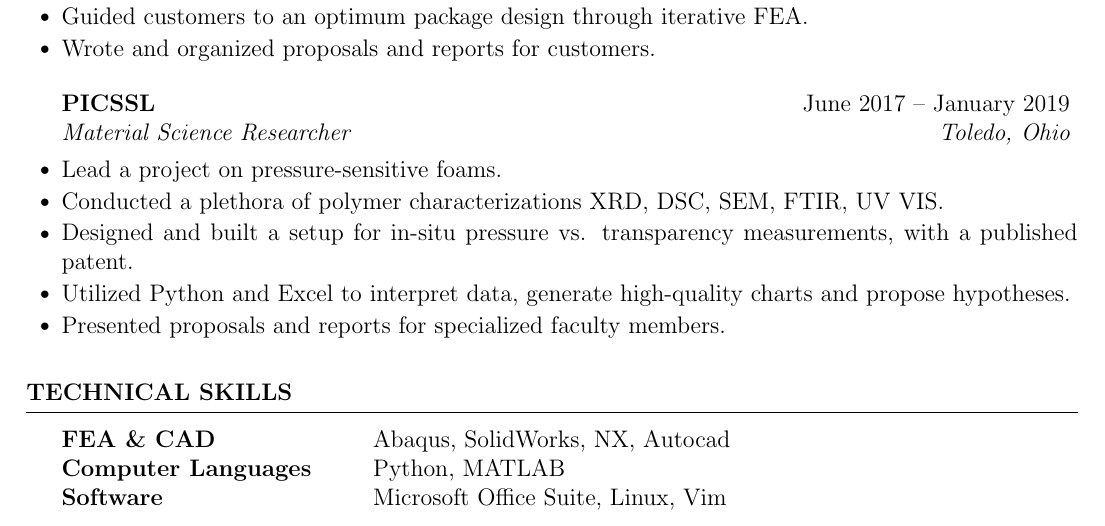
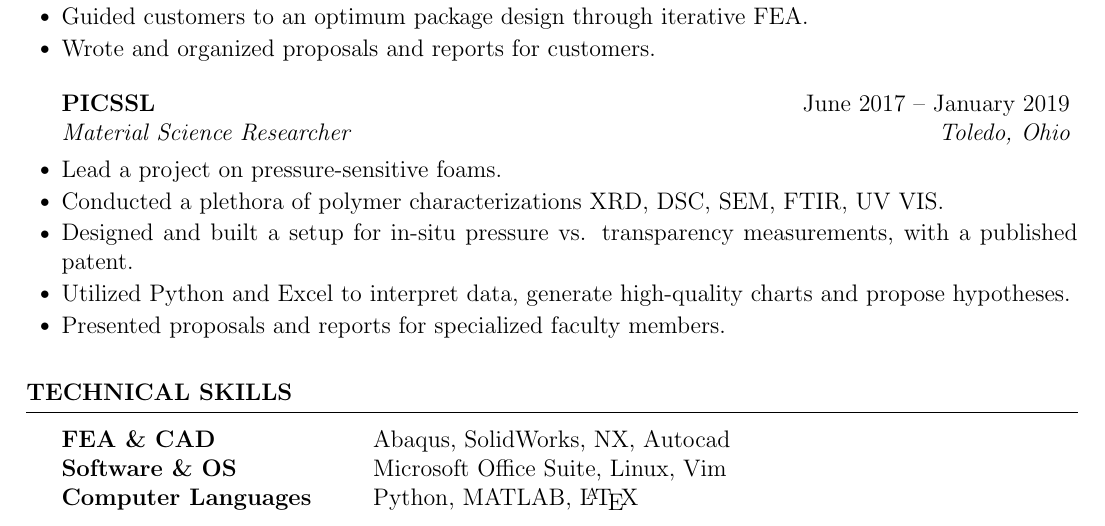
Before and after one commit to bilalchrome/LaTeX-ATS-Resume, a LaTeX document (bilal.tex): part of the page, cut so that both start at the same text. The pictures show the PDF file bilal.pdf that the author committed with the source.

Commit message:
new stuff

```diff
--- a/bilal.tex
+++ b/bilal.tex
@@ -44,8 +44,8 @@ Overall GPA: 3.9
 \begin{rSection}{Technical Skills}
 \begin{tabular}{ @{} >{\bfseries}l @{\hspace{6ex}} l }
 FEA \& CAD & Abaqus, SolidWorks, NX, Autocad \\
-Computer Languages & Python, MATLAB \\
-Software & Microsoft Office Suite, Linux, Vim \\
+Software \& OS & Microsoft Office Suite, Linux, Vim \\
+Computer Languages & Python, MATLAB, \LaTeX \\
 \end{tabular}
 \end{rSection}
 %\begin{rSection}{Patents \& Publications}
```
Also changed, not shown: bilal.pdf.
